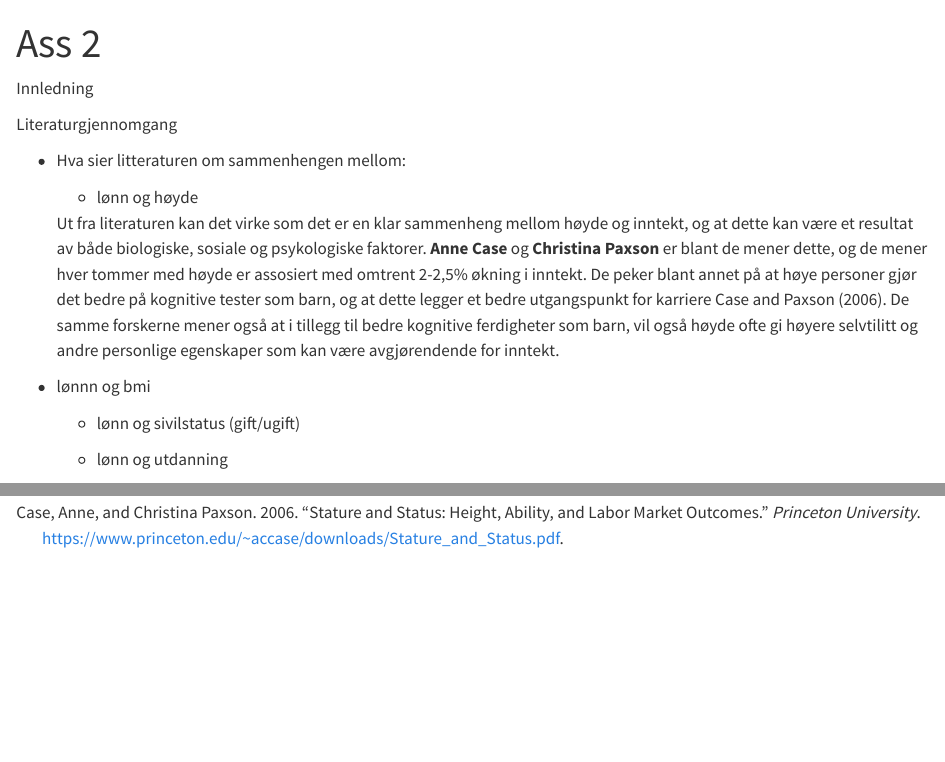
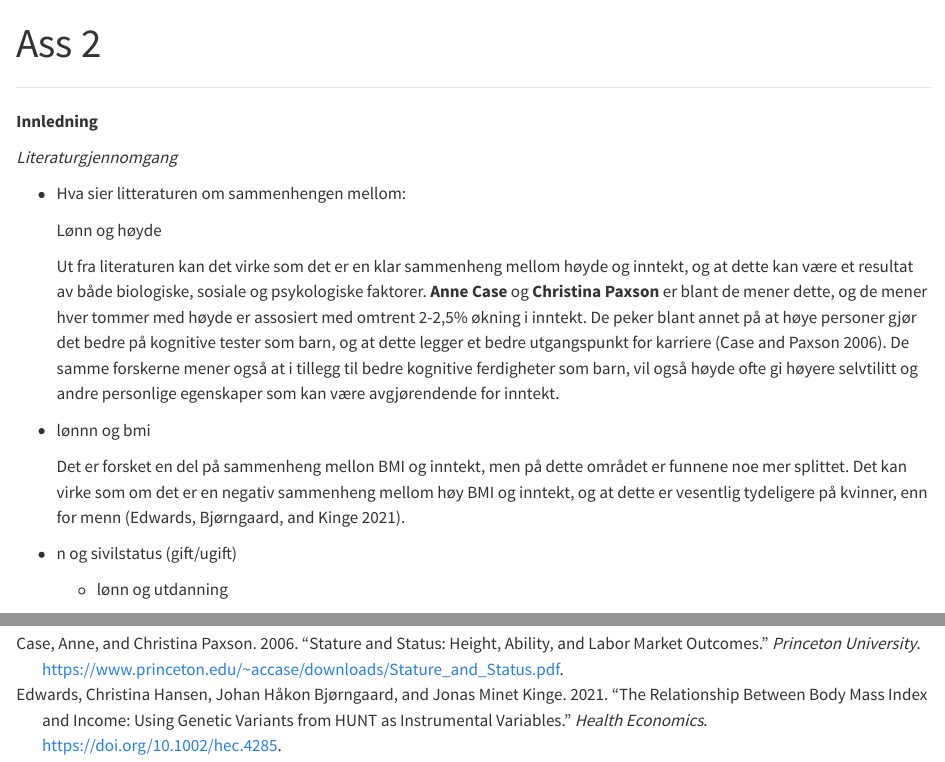
Before and after one commit to adrian71998/MSB105-Assignment-2--Adrian-og-Sindre, a Quarto document (Assignment 2.qmd): the page in a window 1100 px wide, from its top, and a second part further down, joined at a grey line. Rendered offline with R 4.5, knitr and Pandoc in place of Quarto, with nearby package versions; code that draws random numbers runs with fixed seeds of ours; some code elsewhere in the file could not run offline.

Commit message:
Fyller på med litteratur

```diff
--- a/Assignment 2.qmd
+++ b/Assignment 2.qmd
@@ -5,22 +5,27 @@ editor: visual
 bibliography: kilder.bib
 ---
 
-Innledning
+------------------------------------------------------------------------
 
-Literaturgjennomgang
+**Innledning**
+
+*Literaturgjennomgang*
 
 -   Hva sier litteraturen om sammenhengen mellom:
 
-    -   lønn og høyde
+    Lønn og høyde
 
     Ut fra literaturen kan det virke som det er en klar sammenheng mellom høyde og inntekt, og at dette kan være et resultat av både biologiske, sosiale og psykologiske faktorer.
     **Anne Case** og **Christina Paxson** er blant de mener dette, og de mener hver tommer med høyde er assosiert med omtrent 2-2,5% økning i inntekt.
-    De peker blant annet på at høye personer gjør det bedre på kognitive tester som barn, og at dette legger et bedre utgangspunkt for karriere @CasePaxson2006.
+    De peker blant annet på at høye personer gjør det bedre på kognitive tester som barn, og at dette legger et bedre utgangspunkt for karriere [@CasePaxson2006].
     De samme forskerne mener også at i tillegg til bedre kognitive ferdigheter som barn, vil også høyde ofte gi høyere selvtilitt og andre personlige egenskaper som kan være avgjørendende for inntekt.
 
 -   lønnn og bmi
 
-    -   lønn og sivilstatus (gift/ugift)
+    Det er forsket en del på sammenheng mellon BMI og inntekt, men på dette området er funnene noe mer splittet.
+    Det kan virke som om det er en negativ sammenheng mellom høy BMI og inntekt, og at dette er vesentlig tydeligere på kvinner, enn for menn [@Edwards2021].
+
+-   n og sivilstatus (gift/ugift)
 
     -   lønn og utdanning
 
--- a/kilder.bib
+++ b/kilder.bib
@@ -5,3 +5,9 @@
   journal = {Princeton University},
   url = {https://www.princeton.edu/~accase/downloads/Stature_and_Status.pdf}
 }
+
+@article{Edwards2021,
+  title = {The relationship between body mass index and income: Using genetic variants from HUNT as instrumental variables},
+  author = {Christina Hansen Edwards and Johan Håkon Bjørngaard and Jonas Minet Kinge},
+  year = {2021},
+  journal = {Health Economics},
@@ -7,0 +17,3 @@
+  doi = {10.1002/hec.4285},
+  url = {https://pubmed.ncbi.nlm.nih.gov/33993584/}
+}
```
Also changed, not shown: Assignment 2.html, Assignment 2.qmd (2 more changed lines), kilder.bib (3 more changed lines).
